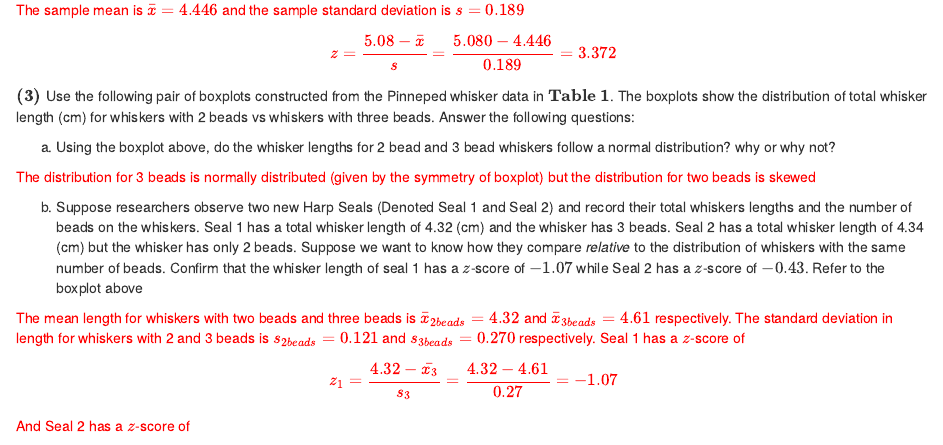
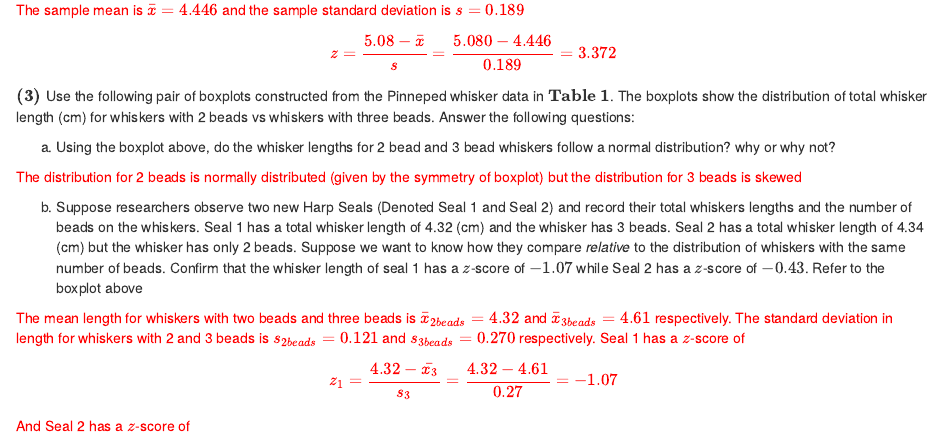
Before and after one commit to Jarred6068/Kvamme_UI_STAT251, an R Markdown document (docs/homeworks/week5homework_solns.Rmd): the page in a window 1100 px wide, from 1140 px down. Rendered offline with R 4.5, knitr and Pandoc, with nearby package versions; the code chunks are not run, so their results and figures are left out; a font, style sheet, LaTeX package, included part or bibliography that could not be used is replaced or left out.

Commit message:
corrected

```diff
--- a/docs/homeworks/week5homework_solns.Rmd
+++ b/docs/homeworks/week5homework_solns.Rmd
@@ -199,7 +199,7 @@ paste('comma separated values = ', paste0(round(bead3$total.length, 1), collapse
 
 (a) Using the boxplot above, do the whisker lengths for 2 bead and 3 bead whiskers follow a normal distribution? why or why not?
 
-<span style="color: red;">The distribution for 3 beads is normally distributed (given by the symmetry of boxplot) but the distribution for two beads is skewed</span>
+<span style="color: red;">The distribution for 2 beads is normally distributed (given by the symmetry of boxplot) but the distribution for 3 beads is skewed</span>
 
 (b) Suppose researchers observe two new Harp Seals (Denoted Seal 1 and Seal 2) and record their total whiskers lengths and the number of beads on the whiskers. Seal 1 has a total whisker length of 4.32 (cm) and the whisker has 3 beads. Seal 2 has a total whisker length of 4.34 (cm) but the whisker has only 2 beads. Suppose we want to know how they compare <i>relative</i> to the distribution of whiskers with the same number of beads. Confirm that the whisker length of seal 1 has a $z$-score of $-1.07$ while Seal 2 has a $z$-score of $-0.43$. Refer to the boxplot above
 
```
Also changed, not shown: 1 other file.
